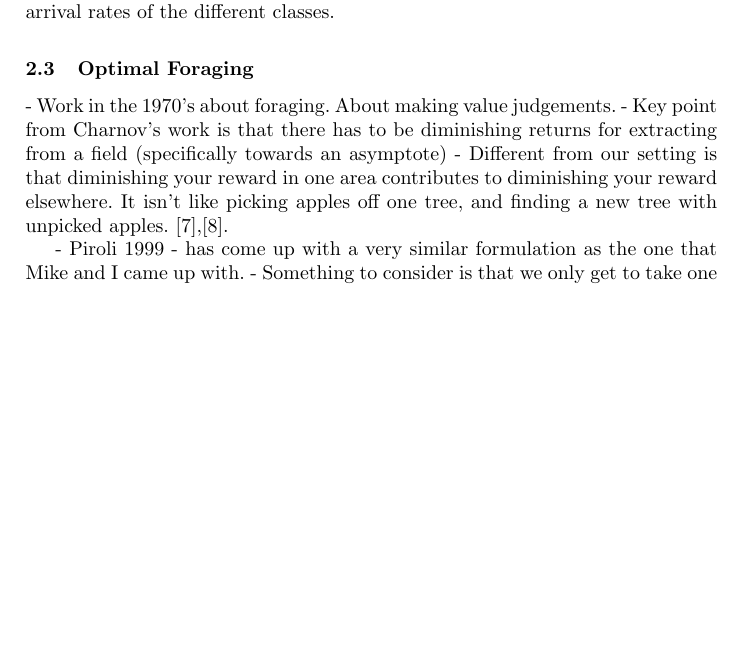
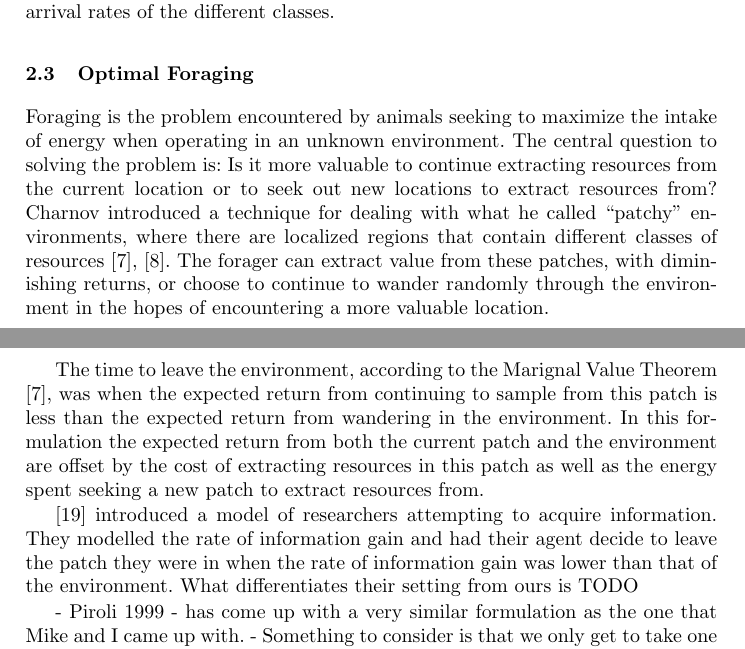
Before and after one commit to perfortnight/foraging-change-detection, a LaTeX paper (report/main.tex, which reads report/back.tex): part of page 3 of 11 before the commit and two parts of pages 3 and 4 of 11 after it, the two joined at a grey line, cut so that both start at the same text, the shorter picture padded with empty space. Compiled offline with pdfLaTeX.

Commit message:
Added stuff about Pirolli

```diff
--- a/report/back.tex
+++ b/report/back.tex
@@ -103,14 +127,40 @@ rates of the different classes.
 
 \subsection{Optimal Foraging}
 
-	- Work in the 1970's about foraging.  About making value judgements.
-		- Key point from Charnov's work is that there has to be diminishing returns
-		for extracting from a field (specifically towards an asymptote)
-		- Different from our setting is that diminishing your reward in one area
-		contributes to diminishing your reward elsewhere. It isn't like picking
-		apples off one tree, and finding a new tree with unpicked apples.
-		\cite{charnov1973optimal},\cite{charnov1976optimal}.
+Foraging is the problem encountered by animals seeking to maximize the intake
+of energy when operating in an unknown environment.  The central question to
+solving the problem is: Is it more valuable to continue extracting resources
+from the current location or to seek out new locations to extract resources
+from?  Charnov introduced a technique for dealing with what he called
+``patchy'' environments, where there are localized regions that contain
+different classes of resources \cite{charnov1973optimal},
+\cite{charnov1976optimal}.  The forager can extract value from these patches,
+with diminishing returns, or choose to continue to wander randomly through the
+environment in the hopes of encountering a more valuable location.
 
+The time to leave the environment, according to the Marignal Value Theorem
+\cite{charnov1973optimal}, was when the expected return from continuing to
+sample from this patch is less than the expected return from wandering in the
+environment.  In this formulation the expected return from both the current
+patch and the environment are offset by the cost of extracting resources in
+this patch as well as the energy spent seeking a new patch to extract resources
+from.
+
+% 	- Work in the 1970's about foraging.  About making value judgements.  - Key
+% 	point from Charnov's work is that there has to be diminishing returns for
+% 	extracting from a field (specifically towards an asymptote) - Different from
+% 	our setting is that diminishing your reward in one area contributes to
+% 	diminishing your reward elsewhere. It isn't like picking apples off one tree,
+% 	and finding a new tree with unpicked apples.
+% 	\cite{charnov1973optimal},\cite{charnov1976optimal}.
+
+
+
+\cite{pirolli1999information} introduced a model of researchers attempting to
+acquire information.  They modelled the rate of information gain and had their
+agent decide to leave the patch they were in when the rate of information gain
+was lower than that of the environment.  What differentiates their setting from
+ours is TODO
 
 	- Piroli 1999 - has come up with a very similar formulation as the one that
 		Mike and I came up with.
```
Also changed, not shown: report/merged.bib (+15 -0 lines), report/back.tex (54 more changed lines).
